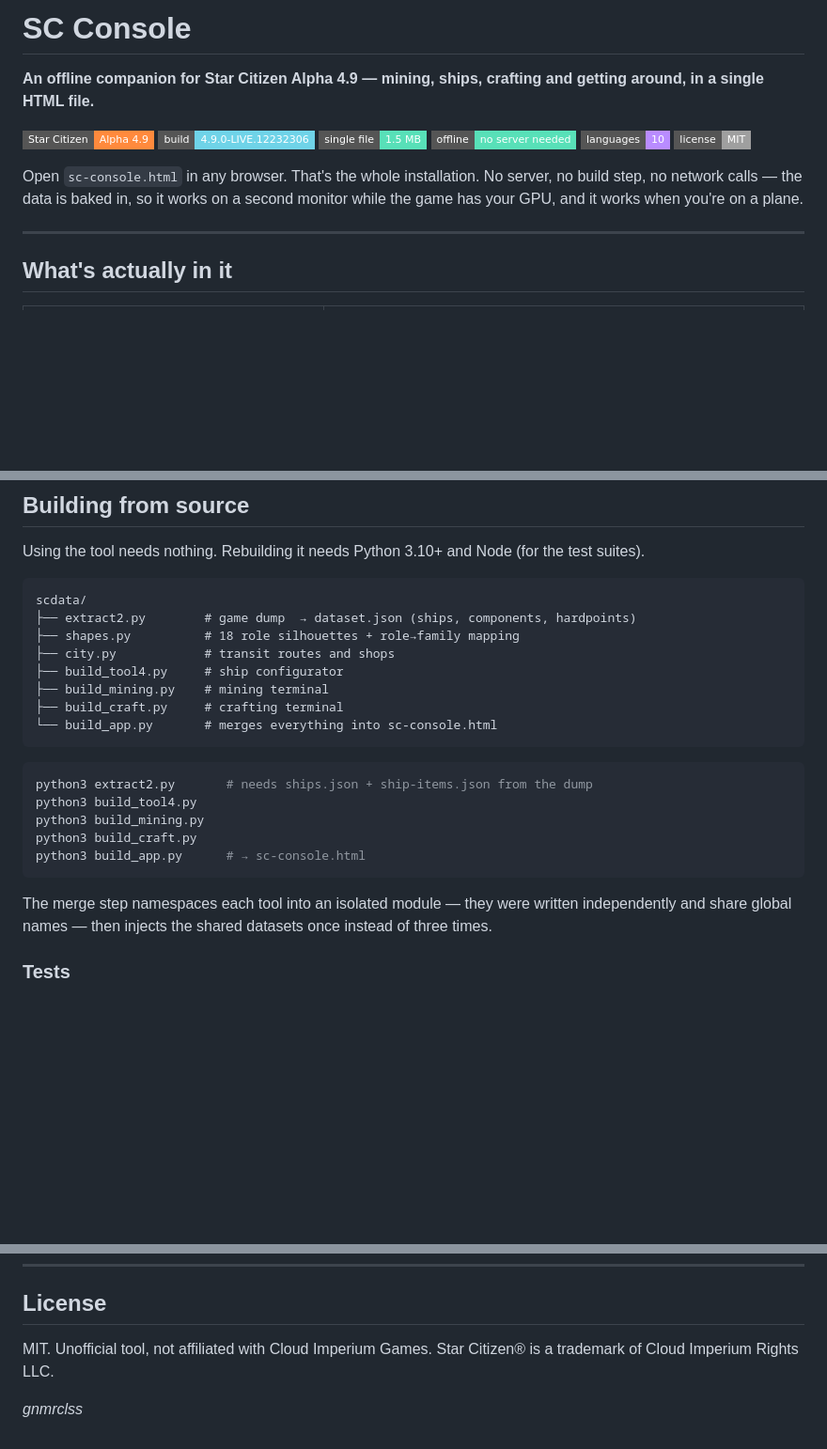
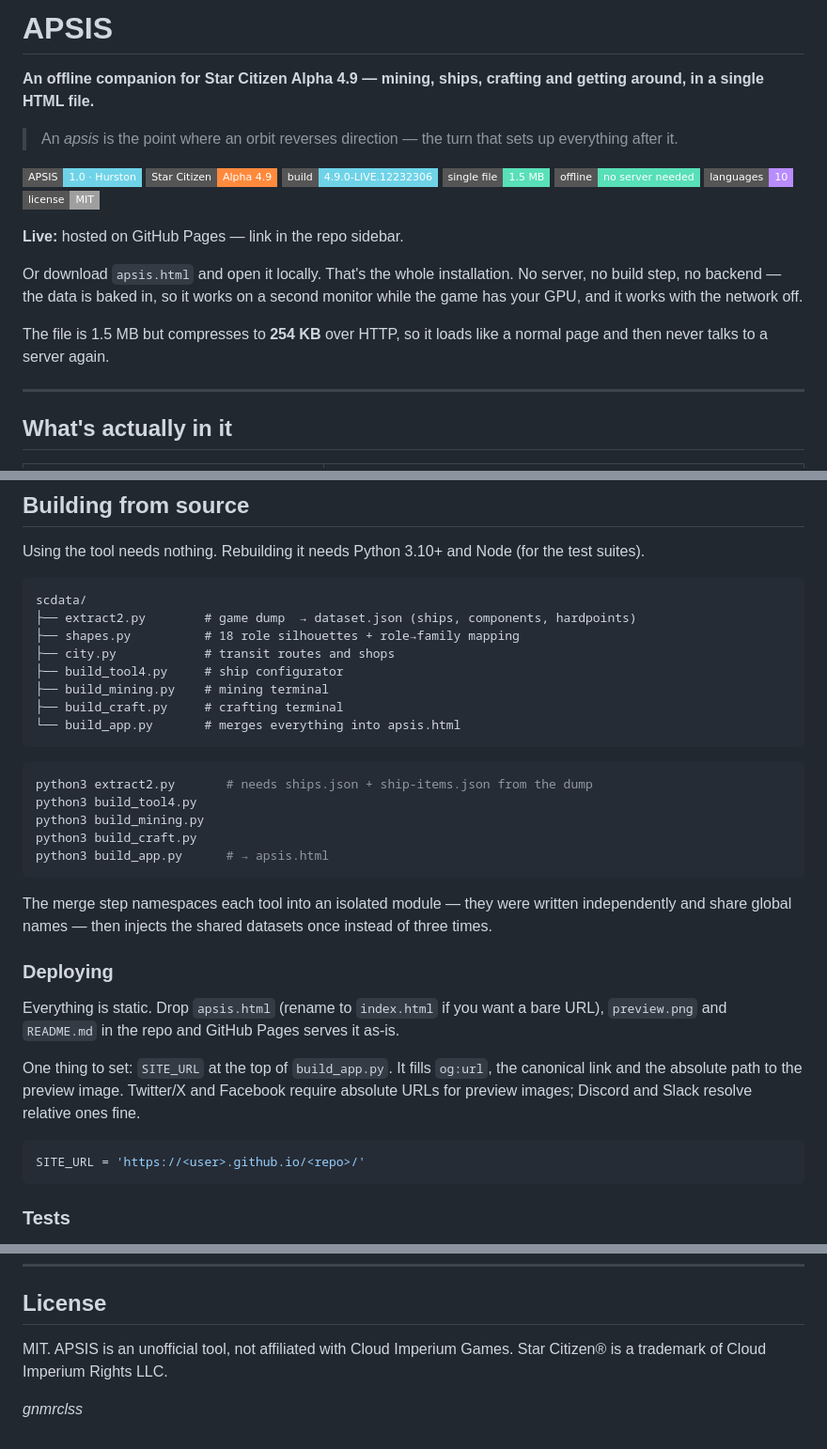
Before and after one commit to gnmrclss/APSIS, a Markdown page: README.md, 3 parts joined by grey strips. Shown at 94% size. Drawn GitHub-style; badges without logos; blank space fills up the shorter version.

````diff
--- a/README.md
+++ b/README.md
@@ -1,7 +1,10 @@
-# SC Console
+# APSIS
 
 **An offline companion for Star Citizen Alpha 4.9 — mining, ships, crafting and getting around, in a single HTML file.**
 
+> An *apsis* is the point where an orbit reverses direction — the turn that sets up everything after it.
+
+![Version](https://img.shields.io/badge/APSIS-1.0_·_Hurston-6fd3e8?style=flat-square)
 ![Star Citizen](https://img.shields.io/badge/Star_Citizen-Alpha_4.9-ff8a3d?style=flat-square)
 ![Game build](https://img.shields.io/badge/build-4.9.0--LIVE.12232306-6fd3e8?style=flat-square)
 ![Single file](https://img.shields.io/badge/single_file-1.5_MB-58e0b8?style=flat-square)
@@ -9,7 +12,11 @@
 ![Languages](https://img.shields.io/badge/languages-10-b98cff?style=flat-square)
 ![License](https://img.shields.io/badge/license-MIT-lightgrey?style=flat-square)
 
-Open `sc-console.html` in any browser. That's the whole installation. No server, no build step, no network calls — the data is baked in, so it works on a second monitor while the game has your GPU, and it works when you're on a plane.
+**Live:** hosted on GitHub Pages — link in the repo sidebar.
+
+Or download `apsis.html` and open it locally. That's the whole installation. No server, no build step, no backend — the data is baked in, so it works on a second monitor while the game has your GPU, and it works with the network off.
+
+The file is 1.5 MB but compresses to **254 KB** over HTTP, so it loads like a normal page and then never talks to a server again.
 
 ---
 
@@ -102,7 +110,7 @@ scdata/
 ├── build_tool4.py     # ship configurator
 ├── build_mining.py    # mining terminal
 ├── build_craft.py     # crafting terminal
-└── build_app.py       # merges everything into sc-console.html
+└── build_app.py       # merges everything into apsis.html
 ```
 
 ```bash
@@ -110,10 +118,20 @@ python3 extract2.py       # needs ships.json + ship-items.json from the dump
 python3 build_tool4.py
 python3 build_mining.py
 python3 build_craft.py
-python3 build_app.py      # → sc-console.html
+python3 build_app.py      # → apsis.html
 ```
 
 The merge step namespaces each tool into an isolated module — they were written independently and share global names — then injects the shared datasets once instead of three times.
+
+### Deploying
+
+Everything is static. Drop `apsis.html` (rename to `index.html` if you want a bare URL), `preview.png` and `README.md` in the repo and GitHub Pages serves it as-is.
+
+One thing to set: `SITE_URL` at the top of `build_app.py`. It fills `og:url`, the canonical link and the absolute path to the preview image. Twitter/X and Facebook require absolute URLs for preview images; Discord and Slack resolve relative ones fine.
+
+```python
+SITE_URL = 'https://<user>.github.io/<repo>/'
+```
 
 ### Tests
 
@@ -152,6 +170,6 @@ Corrections to the data are the most useful thing — especially abundance figur
 
 ## License
 
-MIT. Unofficial tool, not affiliated with Cloud Imperium Games. Star Citizen® is a trademark of Cloud Imperium Rights LLC.
+MIT. APSIS is an unofficial tool, not affiliated with Cloud Imperium Games. Star Citizen® is a trademark of Cloud Imperium Rights LLC.
 
 *gnmrclss*
````
Also changed, not shown: other parts of README.md (+1 -0 lines).
